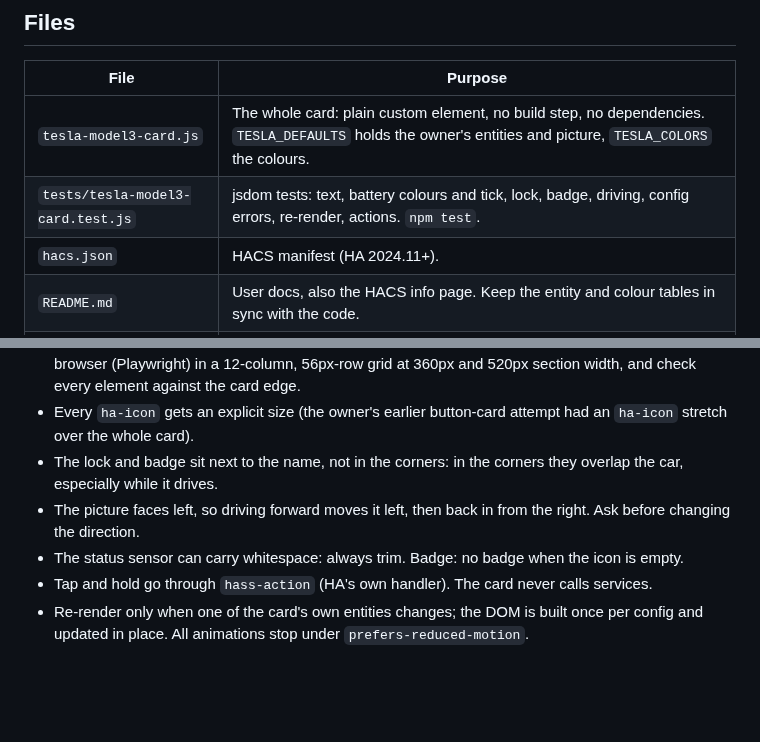
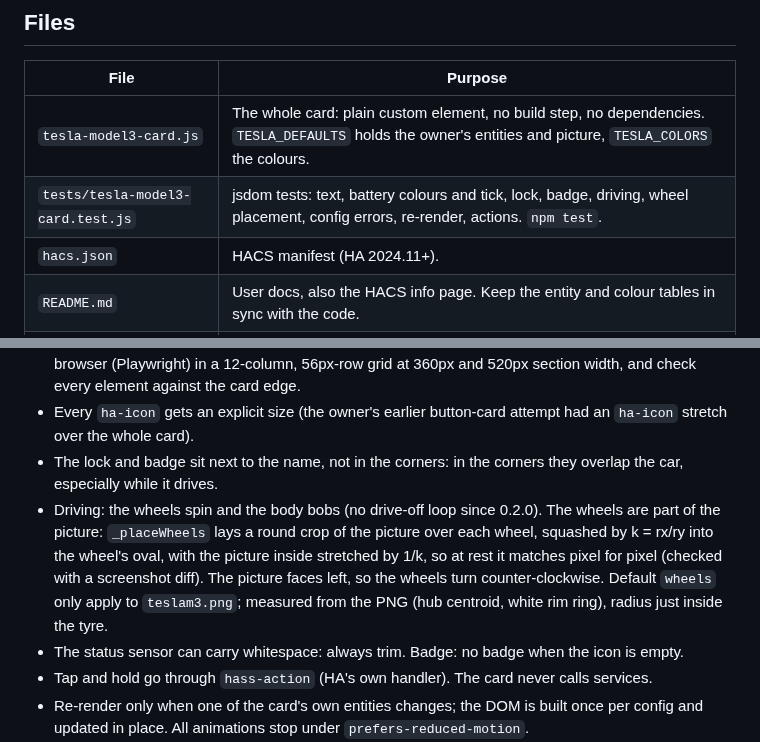
Before and after one commit to BarBaar44/tesla-model3-card, a Markdown page: CLAUDE.md, 2 parts joined by grey strips. Drawn GitHub-style; blank space fills up the shorter version.

```diff
--- a/CLAUDE.md
+++ b/CLAUDE.md
@@ -7,7 +7,7 @@ HACS dashboard card (Lovelace) for the owner's Tesla Model 3 ("Calimero"). Owner
 | File | Purpose |
 |---|---|
 | `tesla-model3-card.js` | The whole card: plain custom element, no build step, no dependencies. `TESLA_DEFAULTS` holds the owner's entities and picture, `TESLA_COLORS` the colours. |
-| `tests/tesla-model3-card.test.js` | jsdom tests: text, battery colours and tick, lock, badge, driving, config errors, re-render, actions. `npm test`. |
+| `tests/tesla-model3-card.test.js` | jsdom tests: text, battery colours and tick, lock, badge, driving, wheel placement, config errors, re-render, actions. `npm test`. |
 | `hacs.json` | HACS manifest (HA 2024.11+). |
 | `README.md` | User docs, also the HACS info page. Keep the entity and colour tables in sync with the code. |
 | `CHANGELOG.md` | One `## vX.Y.Z` section per release; the Release workflow uses it as the release notes. |
@@ -20,7 +20,7 @@ HACS dashboard card (Lovelace) for the owner's Tesla Model 3 ("Calimero"). Owner
 * Nothing may overlap or run off the card at phone width. After any layout change, render it in a real browser (Playwright) in a 12-column, 56px-row grid at 360px and 520px section width, and check every element against the card edge.
 * Every `ha-icon` gets an explicit size (the owner's earlier button-card attempt had an `ha-icon` stretch over the whole card).
 * The lock and badge sit next to the name, not in the corners: in the corners they overlap the car, especially while it drives.
-* The picture faces left, so driving forward moves it left, then back in from the right. Ask before changing the direction.
+* Driving: the wheels spin and the body bobs (no drive-off loop since 0.2.0). The wheels are part of the picture: `_placeWheels` lays a round crop of the picture over each wheel, squashed by k = rx/ry into the wheel's oval, with the picture inside stretched by 1/k, so at rest it matches pixel for pixel (checked with a screenshot diff). The picture faces left, so the wheels turn counter-clockwise. Default `wheels` only apply to `teslam3.png`; measured from the PNG (hub centroid, white rim ring), radius just inside the tyre.
 * The status sensor can carry whitespace: always trim. Badge: no badge when the icon is empty.
 * Tap and hold go through `hass-action` (HA's own handler). The card never calls services.
 * Re-render only when one of the card's own entities changes; the DOM is built once per config and updated in place. All animations stop under `prefers-reduced-motion`.
```
Also changed, not shown: CHANGELOG.md (+8 -0 lines), README.md (+17 -3 lines), animation.gif, 2 other files.
